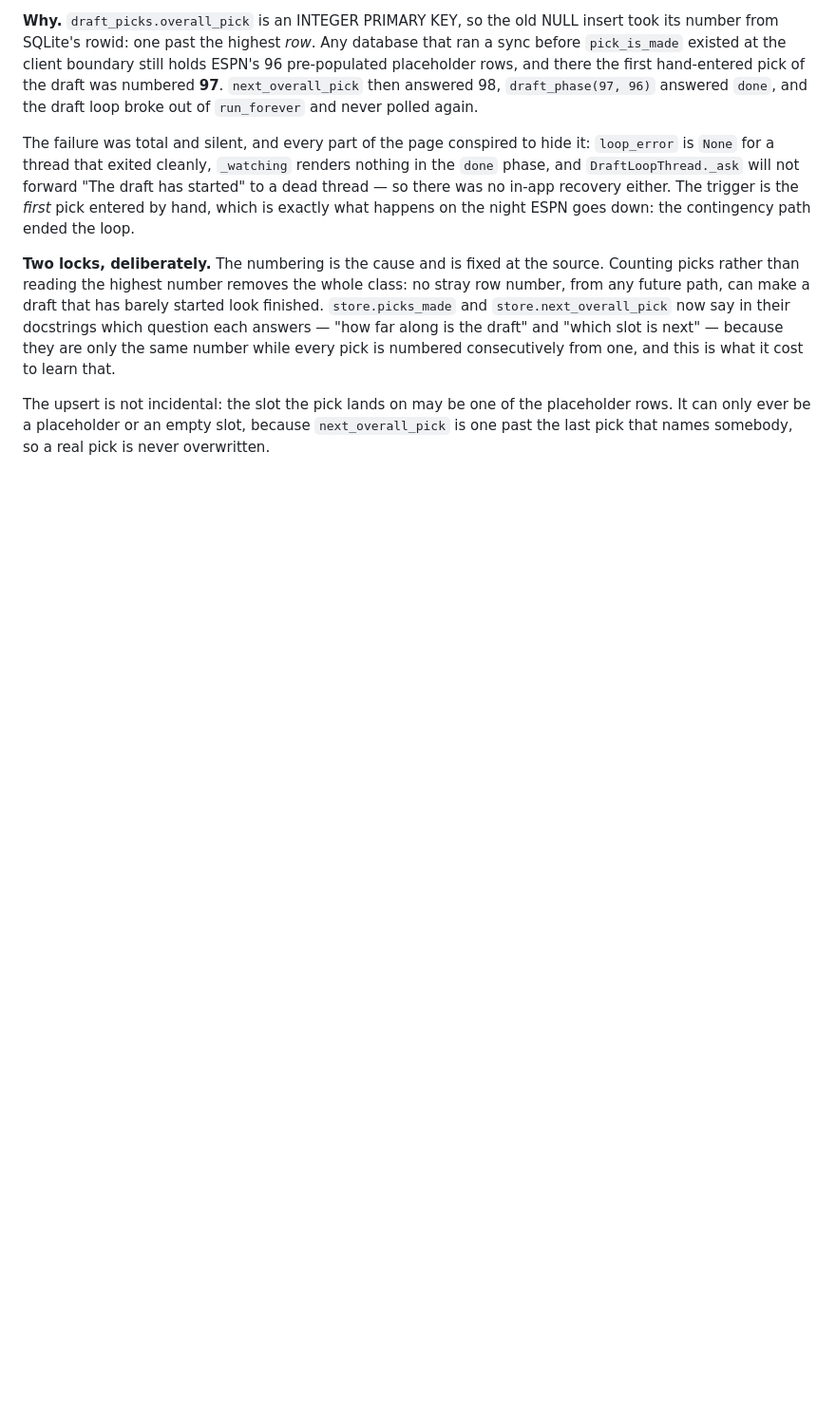
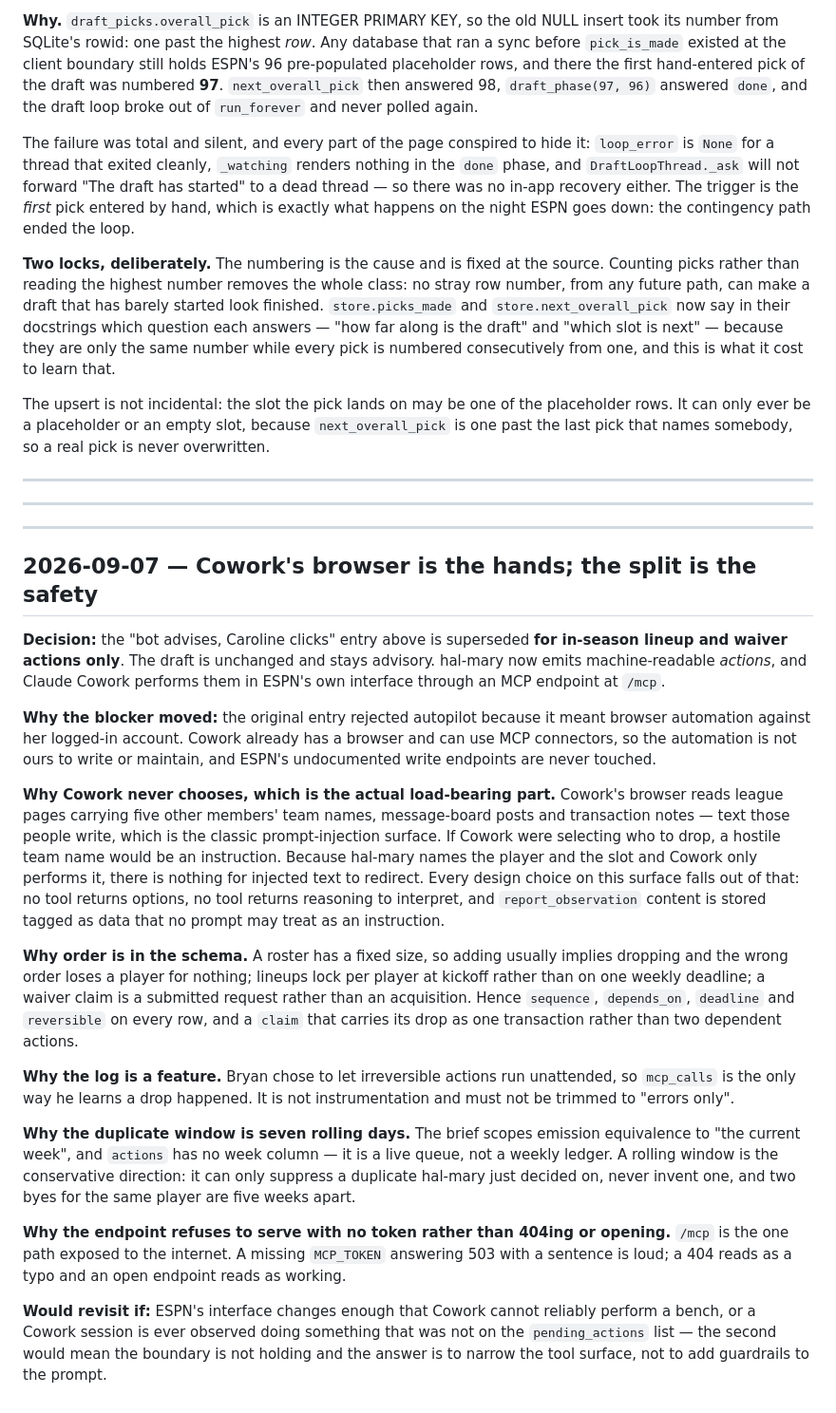
Before and after one commit to gitgat/hal-mary, a Markdown page: docs/DECISIONS.md, the part around the change. Shown at 95% size. Rendered like a GitHub page; blank space fills up the shorter version.

```diff
--- a/docs/DECISIONS.md
+++ b/docs/DECISIONS.md
@@ -910,3 +910,53 @@ numbered consecutively from one, and this is what it cost to learn that.
 The upsert is not incidental: the slot the pick lands on may be one of the placeholder rows. It can
 only ever be a placeholder or an empty slot, because `next_overall_pick` is one past the last pick
 that names somebody, so a real pick is never overwritten.
+
+---
+
+---
+
+
+---
+
+## 2026-09-07 — Cowork's browser is the hands; the split is the safety
+
+**Decision:** the "bot advises, Caroline clicks" entry above is superseded **for in-season lineup and
+waiver actions only**. The draft is unchanged and stays advisory. hal-mary now emits machine-readable
+*actions*, and Claude Cowork performs them in ESPN's own interface through an MCP endpoint at `/mcp`.
+
+**Why the blocker moved:** the original entry rejected autopilot because it meant browser automation
+against her logged-in account. Cowork already has a browser and can use MCP connectors, so the
+automation is not ours to write or maintain, and ESPN's undocumented write endpoints are never
+touched.
+
+**Why Cowork never chooses, which is the actual load-bearing part.** Cowork's browser reads league
+pages carrying five other members' team names, message-board posts and transaction notes — text those
+people write, which is the classic prompt-injection surface. If Cowork were selecting who to drop, a
+hostile team name would be an instruction. Because hal-mary names the player and the slot and Cowork
+only performs it, there is nothing for injected text to redirect. Every design choice on this surface
+falls out of that: no tool returns options, no tool returns reasoning to interpret, and
+`report_observation` content is stored tagged as data that no prompt may treat as an instruction.
+
+**Why order is in the schema.** A roster has a fixed size, so adding usually implies dropping and the
+wrong order loses a player for nothing; lineups lock per player at kickoff rather than on one weekly
+deadline; a waiver claim is a submitted request rather than an acquisition. Hence `sequence`,
+`depends_on`, `deadline` and `reversible` on every row, and a `claim` that carries its drop as one
+transaction rather than two dependent actions.
+
+**Why the log is a feature.** Bryan chose to let irreversible actions run unattended, so `mcp_calls`
+is the only way he learns a drop happened. It is not instrumentation and must not be trimmed to
+"errors only".
+
+**Why the duplicate window is seven rolling days.** The brief scopes emission equivalence to "the
+current week", and `actions` has no week column — it is a live queue, not a weekly ledger. A rolling
+window is the conservative direction: it can only suppress a duplicate hal-mary just decided on, never
+invent one, and two byes for the same player are five weeks apart.
+
+**Why the endpoint refuses to serve with no token rather than 404ing or opening.** `/mcp` is the one
+path exposed to the internet. A missing `MCP_TOKEN` answering 503 with a sentence is loud; a 404 reads
+as a typo and an open endpoint reads as working.
+
+**Would revisit if:** ESPN's interface changes enough that Cowork cannot reliably perform a bench, or
+a Cowork session is ever observed doing something that was not on the `pending_actions` list — the
+second would mean the boundary is not holding and the answer is to narrow the tool surface, not to add
+guardrails to the prompt.
```
Also changed, not shown: CLAUDE.md (+31 -2 lines).
